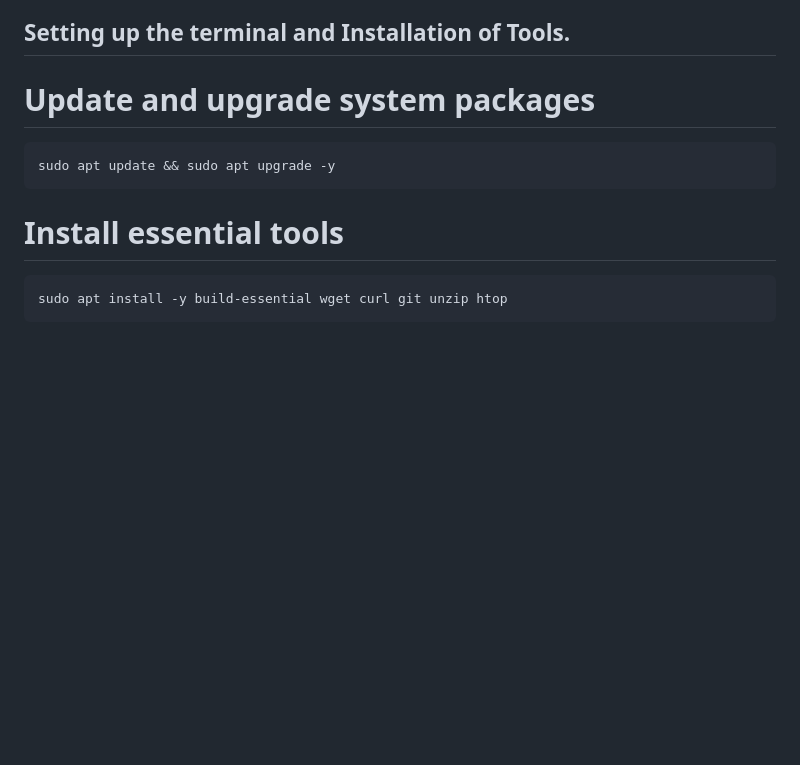
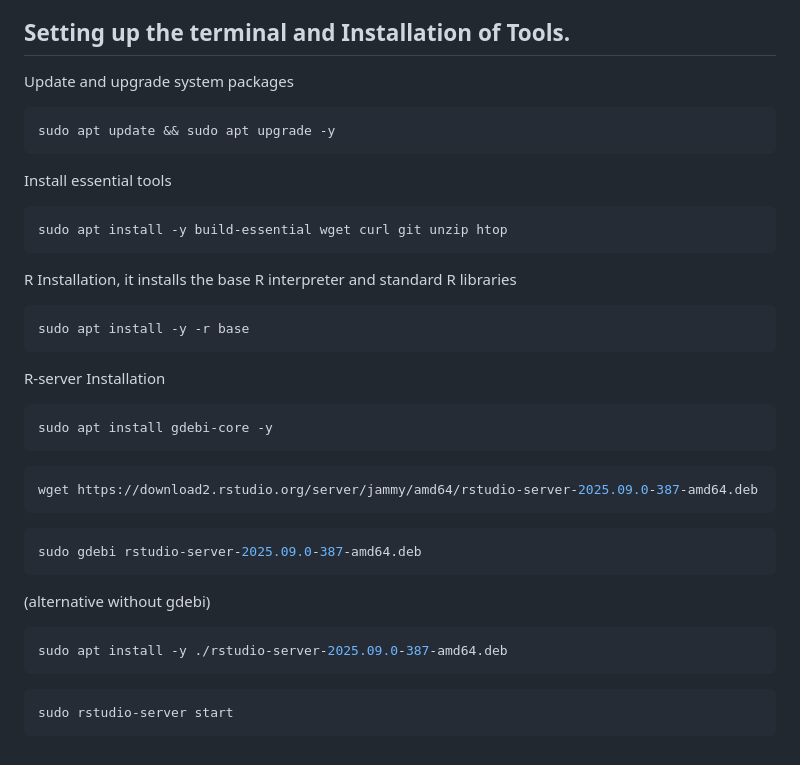
Before and after one commit to Bidya122/Bulk_RNAseq_Analysis, a Markdown page: README.md, the part around the change. Drawn GitHub-style; blank space fills up the shorter version.

````diff
--- a/README.md
+++ b/README.md
@@ -90,11 +90,32 @@ Link for Dataset: https://www.ncbi.nlm.nih.gov/geo/query/acc.cgi?acc=GSE106305
 
 ## Setting up the terminal and Installation of Tools.
 
-# Update and upgrade system packages
+Update and upgrade system packages
 ```bash
 sudo apt update && sudo apt upgrade -y
 ```
-# Install essential tools
+Install essential tools
 ```bash
 sudo apt install -y build-essential wget curl git unzip htop
 ```
+R Installation, it installs the base R interpreter and standard R libraries
+```bash
+sudo apt install -y -r base
+```
+R-server Installation
+```bash
+sudo apt install gdebi-core -y
+```
+```bash
+wget https://download2.rstudio.org/server/jammy/amd64/rstudio-server-2025.09.0-387-amd64.deb
+```
+```bash
+sudo gdebi rstudio-server-2025.09.0-387-amd64.deb
+```
+(alternative without gdebi)
+```bash
+sudo apt install -y ./rstudio-server-2025.09.0-387-amd64.deb
+```
+```bash
+sudo rstudio-server start
+```
````
